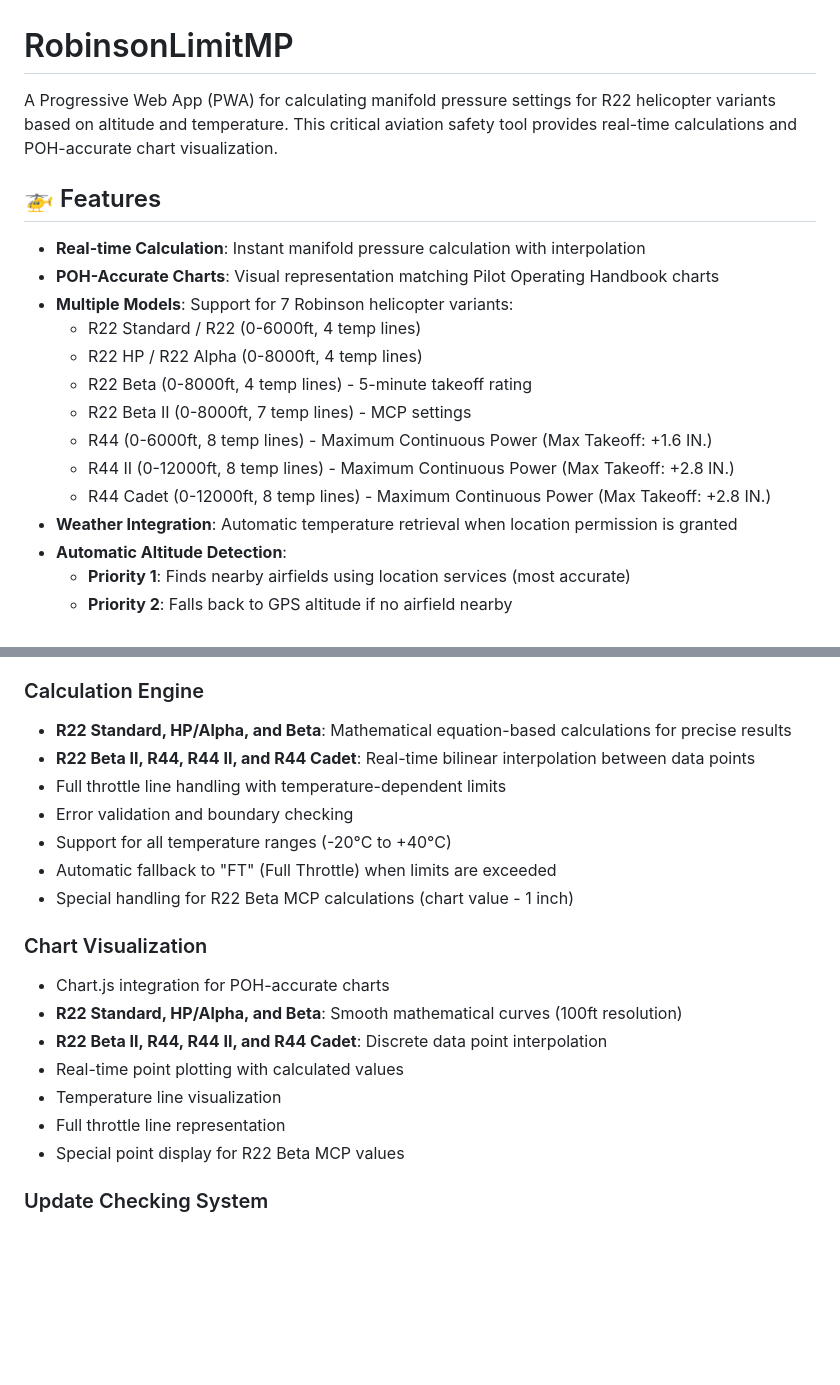
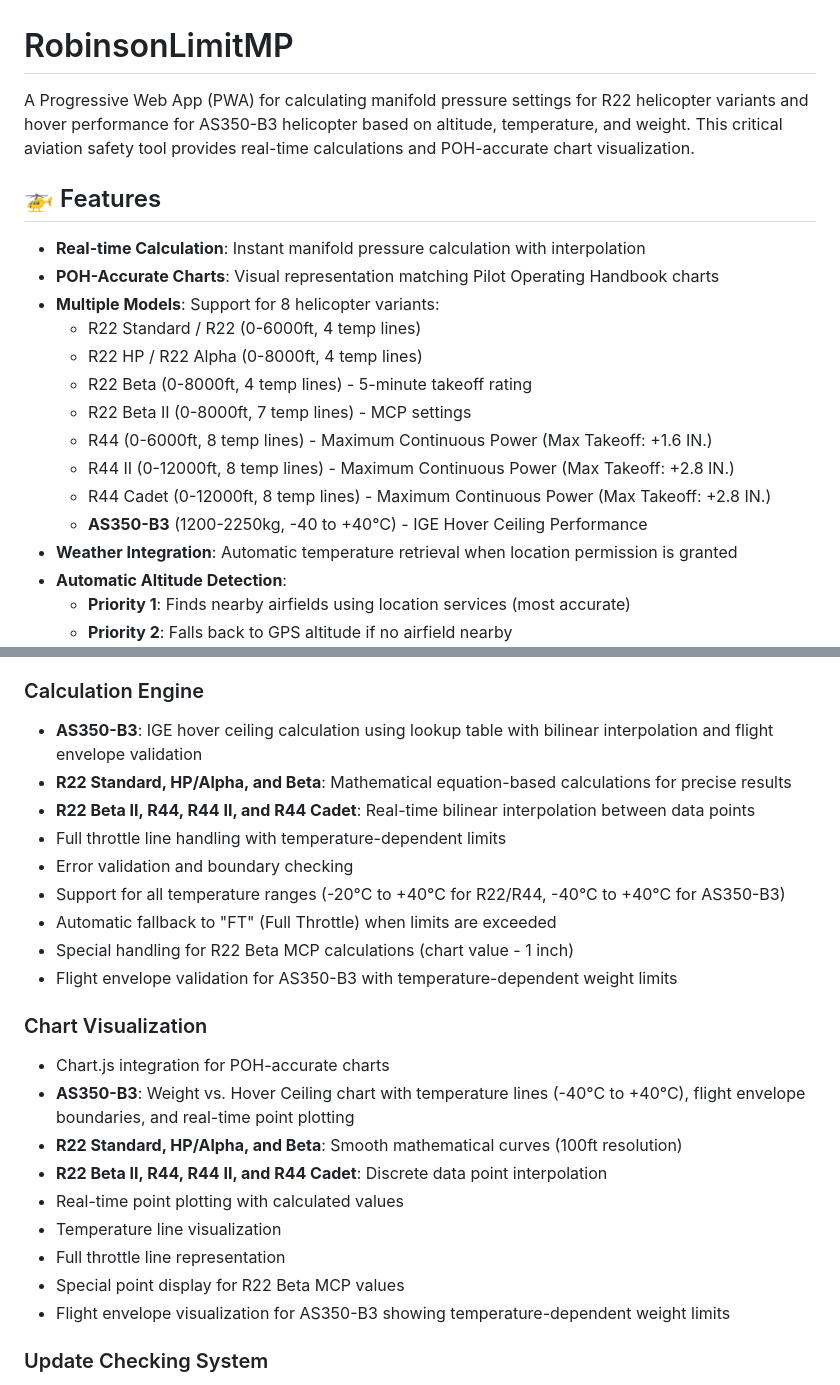
Before and after one commit to beettlle/RobinsonLimitMP, a Markdown page: README.md, 2 parts joined by grey strips. GitHub-like rendering; blank space fills up the shorter version.

```diff
--- a/README.md
+++ b/README.md
@@ -1,12 +1,12 @@
 # RobinsonLimitMP
 
-A Progressive Web App (PWA) for calculating manifold pressure settings for R22 helicopter variants based on altitude and temperature. This critical aviation safety tool provides real-time calculations and POH-accurate chart visualization.
+A Progressive Web App (PWA) for calculating manifold pressure settings for R22 helicopter variants and hover performance for AS350-B3 helicopter based on altitude, temperature, and weight. This critical aviation safety tool provides real-time calculations and POH-accurate chart visualization.
 
 ## 🚁 Features
 
 - **Real-time Calculation**: Instant manifold pressure calculation with interpolation
 - **POH-Accurate Charts**: Visual representation matching Pilot Operating Handbook charts
-- **Multiple Models**: Support for 7 Robinson helicopter variants:
+- **Multiple Models**: Support for 8 helicopter variants:
   - R22 Standard / R22 (0-6000ft, 4 temp lines)
   - R22 HP / R22 Alpha (0-8000ft, 4 temp lines)
   - R22 Beta (0-8000ft, 4 temp lines) - 5-minute takeoff rating
@@ -14,6 +14,7 @@ A Progressive Web App (PWA) for calculating manifold pressure settings for R22 h
   - R44 (0-6000ft, 8 temp lines) - Maximum Continuous Power (Max Takeoff: +1.6 IN.)
   - R44 II (0-12000ft, 8 temp lines) - Maximum Continuous Power (Max Takeoff: +2.8 IN.)
   - R44 Cadet (0-12000ft, 8 temp lines) - Maximum Continuous Power (Max Takeoff: +2.8 IN.)
+  - **AS350-B3** (1200-2250kg, -40 to +40°C) - IGE Hover Ceiling Performance
 - **Weather Integration**: Automatic temperature retrieval when location permission is granted
 - **Automatic Altitude Detection**:
   - **Priority 1**: Finds nearby airfields using location services (most accurate)
@@ -114,22 +124,26 @@ const airports = [
 - **Offline Ready**: All data cached locally for offline use
 
 ### Calculation Engine
+- **AS350-B3**: IGE hover ceiling calculation using lookup table with bilinear interpolation and flight envelope validation
 - **R22 Standard, HP/Alpha, and Beta**: Mathematical equation-based calculations for precise results
 - **R22 Beta II, R44, R44 II, and R44 Cadet**: Real-time bilinear interpolation between data points
 - Full throttle line handling with temperature-dependent limits
 - Error validation and boundary checking
-- Support for all temperature ranges (-20°C to +40°C)
+- Support for all temperature ranges (-20°C to +40°C for R22/R44, -40°C to +40°C for AS350-B3)
 - Automatic fallback to "FT" (Full Throttle) when limits are exceeded
 - Special handling for R22 Beta MCP calculations (chart value - 1 inch)
+- Flight envelope validation for AS350-B3 with temperature-dependent weight limits
 
 ### Chart Visualization
 - Chart.js integration for POH-accurate charts
+- **AS350-B3**: Weight vs. Hover Ceiling chart with temperature lines (-40°C to +40°C), flight envelope boundaries, and real-time point plotting
 - **R22 Standard, HP/Alpha, and Beta**: Smooth mathematical curves (100ft resolution)
 - **R22 Beta II, R44, R44 II, and R44 Cadet**: Discrete data point interpolation
 - Real-time point plotting with calculated values
 - Temperature line visualization
 - Full throttle line representation
 - Special point display for R22 Beta MCP values
+- Flight envelope visualization for AS350-B3 showing temperature-dependent weight limits
 
 ### Update Checking System
 - Automatic version comparison on app startup
```
Also changed, not shown: other parts of README.md (+26 -3 lines).
